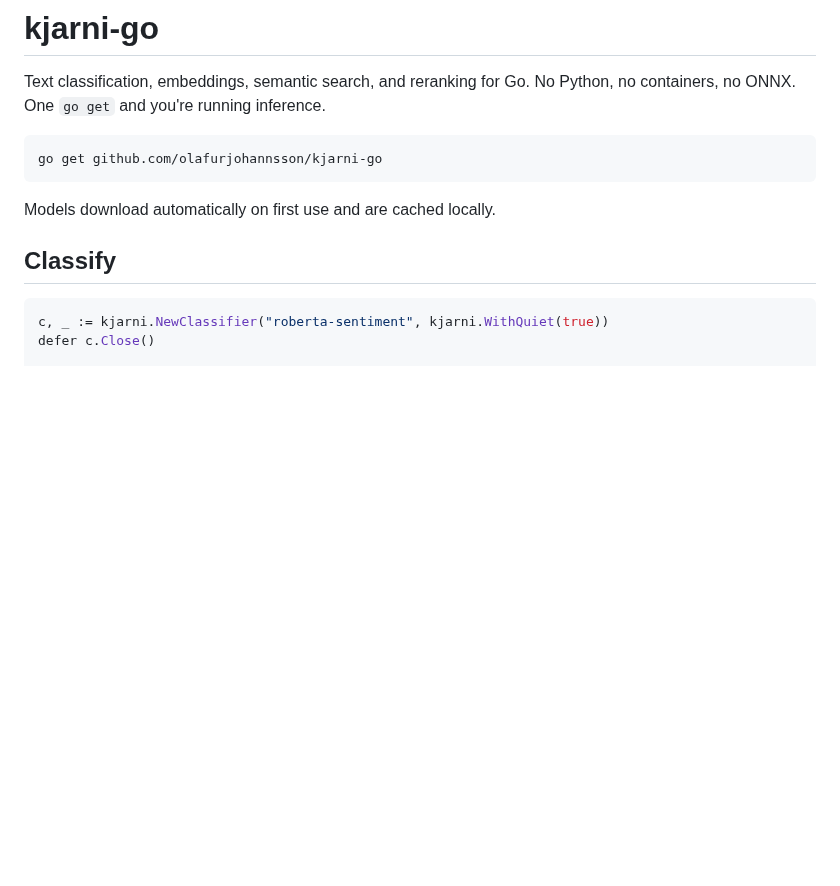
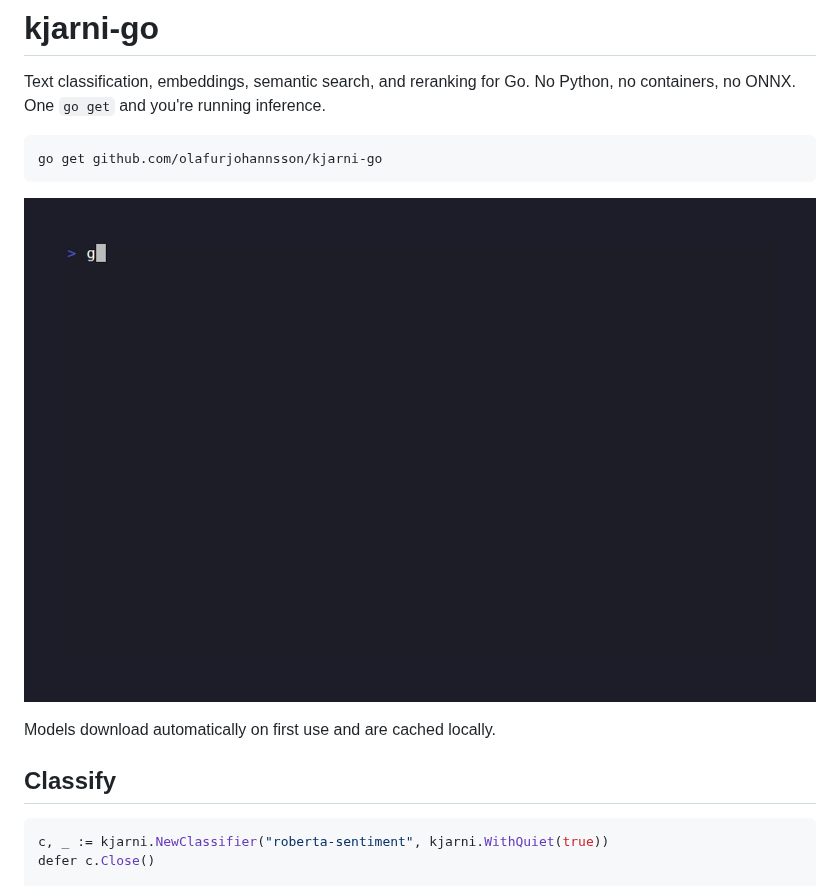
Before and after one commit to olafurjohannsson/kjarni-go, a Markdown page: README.md, the part around the change. GitHub-like rendering; pictures changed too: kjarni-demo.gif (added); blank space fills up the shorter version.

Commit message:
gif

````diff
--- a/README.md
+++ b/README.md
@@ -5,6 +5,8 @@ Text classification, embeddings, semantic search, and reranking for Go. No Pytho
 ```
 go get github.com/olafurjohannsson/kjarni-go
 ```
+
+![Kjarni Demo](kjarni-demo.gif)
 
 Models download automatically on first use and are cached locally.
 
````
